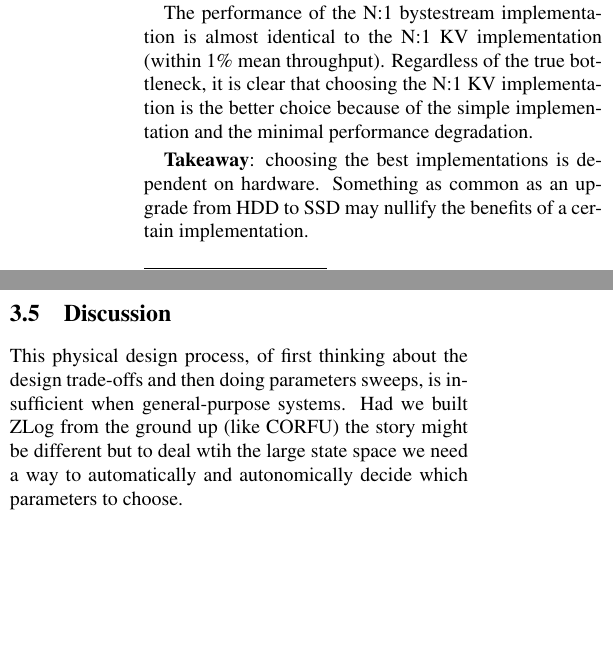
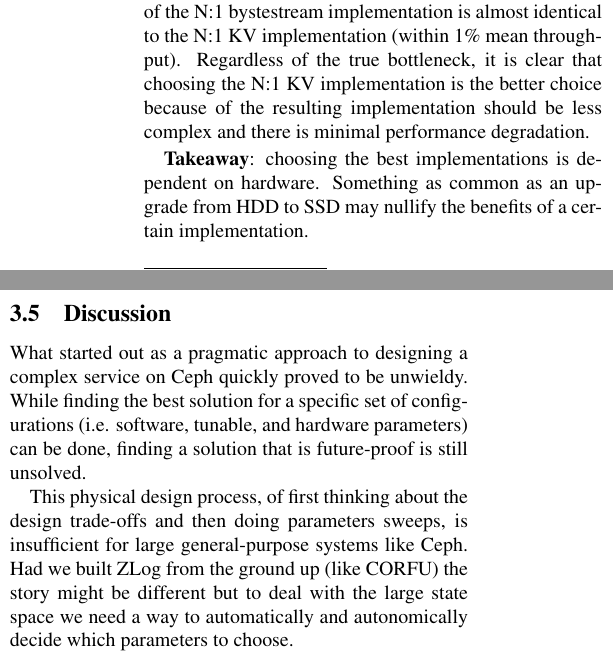
Before and after one commit to michaelsevilla/zlog-popper, a LaTeX paper (paper.tex): two parts of the columns of page 7 of 13, joined at a grey line, cut so that both start at the same text, the shorter picture padded with empty space. Compiled offline with pdfLaTeX.

Commit message:
paper: sec3 eloquence
Signed-off-by: Michael Sevilla <mikesevilla3@gmail.com>

```diff
--- a/paper.tex
+++ b/paper.tex
@@ -714,14 +714,12 @@ Figure~\ref{ig:jewel_v_firefly_v_es} (top row, third column) but the behavior
 and relative performance make this hardware configuration especially tricky.
 
 The behavior of the 1:1 implementations shows throughput drops lasting for
-minutes at a time -- this limits our focus to the N:1 implementations.
-
-
- The performance of the N:1 bystestream implementation is almost identical to
-the N:1 KV implementation (within 1\% mean throughput). Regardless of the true
+minutes at a time -- this limits our focus to the N:1 implementations. The
+performance of the N:1 bystestream implementation is almost identical to the
+N:1 KV implementation (within 1\% mean throughput). Regardless of the true
 bottleneck, it is clear that choosing the N:1 KV implementation is the better
-choice because of the simple implementation and the minimal performance
-degradation.
+choice because of the resulting implementation should be less complex and there
+is minimal performance degradation.
 
 \textbf{Takeaway}: choosing the best implementations is dependent on hardware.
 Something as common as an upgrade from HDD to SSD may nullify the benefits of a
@@ -729,11 +727,16 @@ certain implementation.
 
 \subsection{Discussion}
 
+What started out as a pragmatic approach to designing a complex service on Ceph
+quickly proved to be unwieldy. While finding the best solution for a specific
+set of configurations (i.e. software, tunable, and hardware parameters) can be
+done, finding a solution that is future-proof is still unsolved.
+
 This physical design process, of first thinking about the design trade-offs and
-then doing parameters sweeps, is insufficient when general-purpose systems. Had
-we built ZLog from the ground up (like CORFU) the story might be different but
-to deal wtih the large state space we need a way to automatically and
-autonomically decide which parameters to choose.
+then doing parameters sweeps, is insufficient for large general-purpose systems
+like Ceph. Had we built ZLog from the ground up (like CORFU) the story might be
+different but to deal with the large state space we need a way to automatically
+and autonomically decide which parameters to choose.
 
 Next we present a declarative programming model that seeks to solve the issue
 of selecting an optimal mapping between application requirements and object
```
Also changed, not shown: paper.pdf, paper.tex (2 more changed lines).
